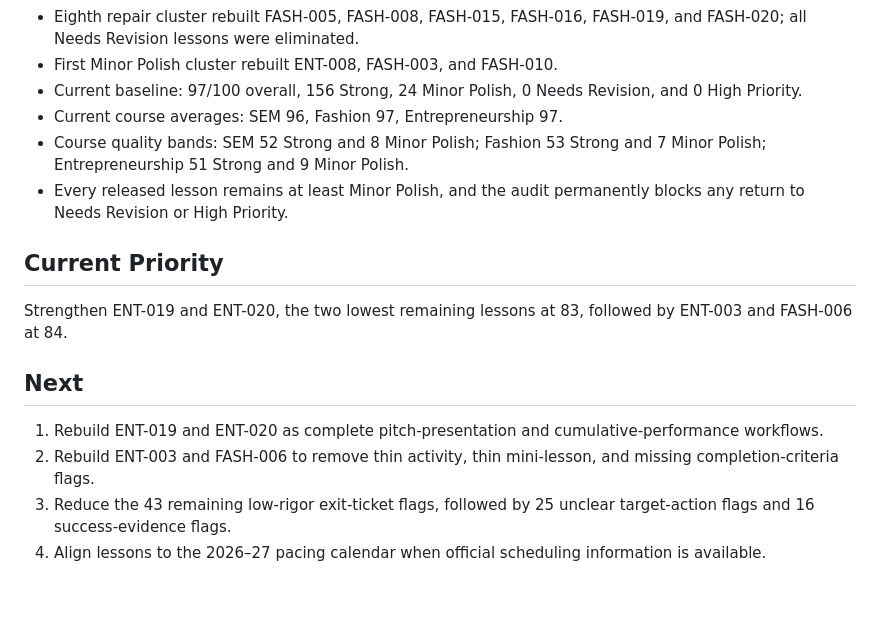
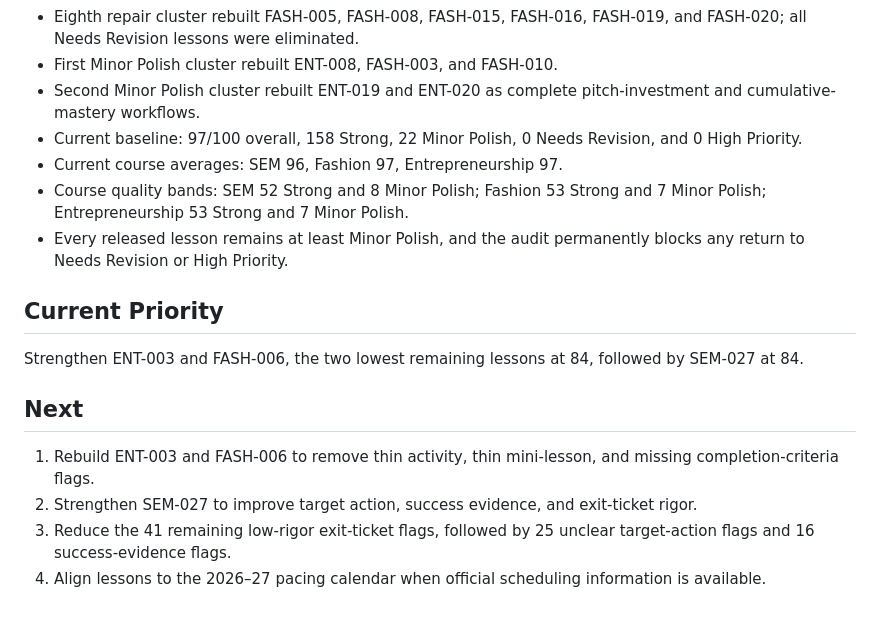
Before and after one commit to robertfontaine-ship-it/fontaine-command, a Markdown page: PROJECT_STATUS.md, the part around the change. GitHub-like rendering.

Commit message:
Update status after pitch and performance polish

```diff
--- a/PROJECT_STATUS.md
+++ b/PROJECT_STATUS.md
@@ -23,16 +23,17 @@ Audit all 180 lessons for instructional quality, classroom usability, rigor, dif
 - Seventh repair cluster rebuilt ENT-004, ENT-007, ENT-009, ENT-010, ENT-015, and ENT-016; baseline reached 96 with 147 Strong and 6 Needs Revision.
 - Eighth repair cluster rebuilt FASH-005, FASH-008, FASH-015, FASH-016, FASH-019, and FASH-020; all Needs Revision lessons were eliminated.
 - First Minor Polish cluster rebuilt ENT-008, FASH-003, and FASH-010.
-- Current baseline: 97/100 overall, 156 Strong, 24 Minor Polish, 0 Needs Revision, and 0 High Priority.
+- Second Minor Polish cluster rebuilt ENT-019 and ENT-020 as complete pitch-investment and cumulative-mastery workflows.
+- Current baseline: 97/100 overall, 158 Strong, 22 Minor Polish, 0 Needs Revision, and 0 High Priority.
 - Current course averages: SEM 96, Fashion 97, Entrepreneurship 97.
-- Course quality bands: SEM 52 Strong and 8 Minor Polish; Fashion 53 Strong and 7 Minor Polish; Entrepreneurship 51 Strong and 9 Minor Polish.
+- Course quality bands: SEM 52 Strong and 8 Minor Polish; Fashion 53 Strong and 7 Minor Polish; Entrepreneurship 53 Strong and 7 Minor Polish.
 - Every released lesson remains at least Minor Polish, and the audit permanently blocks any return to Needs Revision or High Priority.
 
 ## Current Priority
-Strengthen ENT-019 and ENT-020, the two lowest remaining lessons at 83, followed by ENT-003 and FASH-006 at 84.
+Strengthen ENT-003 and FASH-006, the two lowest remaining lessons at 84, followed by SEM-027 at 84.
 
 ## Next
-1. Rebuild ENT-019 and ENT-020 as complete pitch-presentation and cumulative-performance workflows.
-2. Rebuild ENT-003 and FASH-006 to remove thin activity, thin mini-lesson, and missing completion-criteria flags.
-3. Reduce the 43 remaining low-rigor exit-ticket flags, followed by 25 unclear target-action flags and 16 success-evidence flags.
+1. Rebuild ENT-003 and FASH-006 to remove thin activity, thin mini-lesson, and missing completion-criteria flags.
+2. Strengthen SEM-027 to improve target action, success evidence, and exit-ticket rigor.
+3. Reduce the 41 remaining low-rigor exit-ticket flags, followed by 25 unclear target-action flags and 16 success-evidence flags.
 4. Align lessons to the 2026–27 pacing calendar when official scheduling information is available.
```
